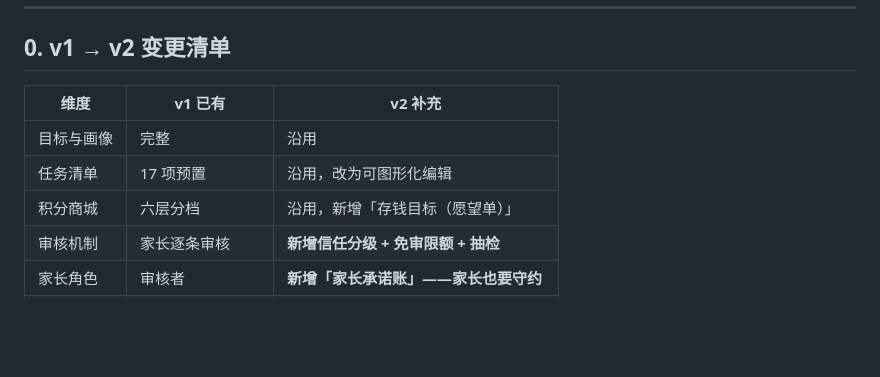
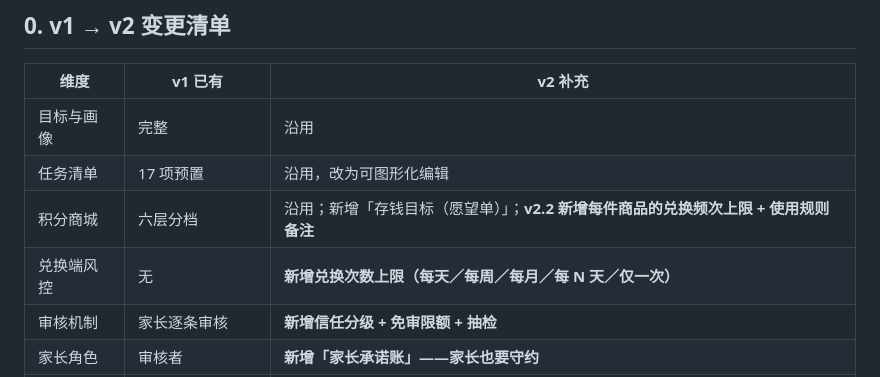
Before and after one commit to qianjindelvdai/my-pages, a Markdown page: family/design-v2.md, the part around one of its changes. Drawn GitHub-style; blank space fills up the shorter version.

Commit message:
docs(family): 设计方案 v2 markdown 源

```diff
--- a/family/design-v2.md
+++ b/family/design-v2.md
@@ -14,7 +14,8 @@
 |------|---------|---------|
 | 目标与画像 | 完整 | 沿用 |
 | 任务清单 | 17 项预置 | 沿用，改为可图形化编辑 |
-| 积分商城 | 六层分档 | 沿用，新增「存钱目标（愿望单）」 |
+| 积分商城 | 六层分档 | 沿用；新增「存钱目标（愿望单）」；**v2.2 新增每件商品的兑换频次上限 + 使用规则备注** |
+| 兑换端风控 | 无 | **新增兑换次数上限（每天／每周／每月／每 N 天／仅一次）** |
 | 审核机制 | 家长逐条审核 | **新增信任分级 + 免审限额 + 抽检** |
 | 家长角色 | 审核者 | **新增「家长承诺账」——家长也要守约** |
 | 风险管理 | 提到过度理由效应 | **新增「通胀监控看板」+ 三阶段退出** |
```
Also changed, not shown: other parts of family/design-v2.md (+38 -0 lines).
